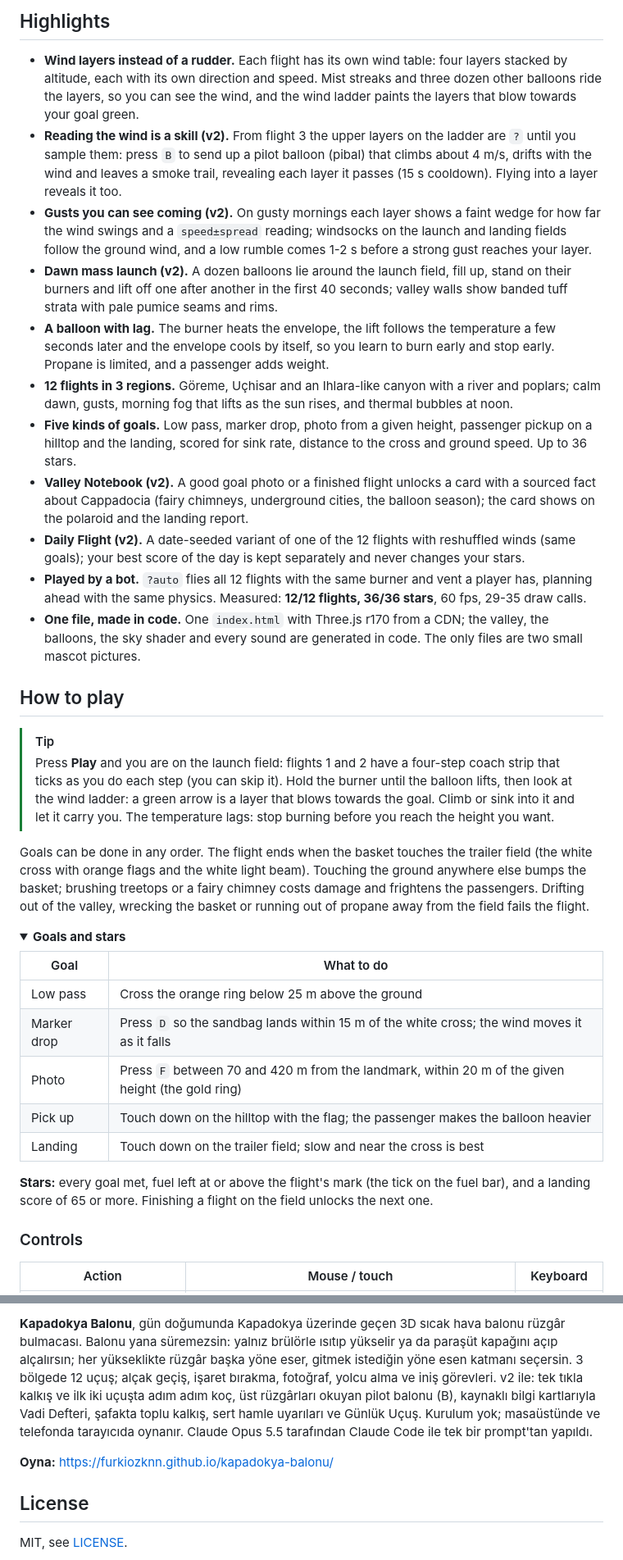
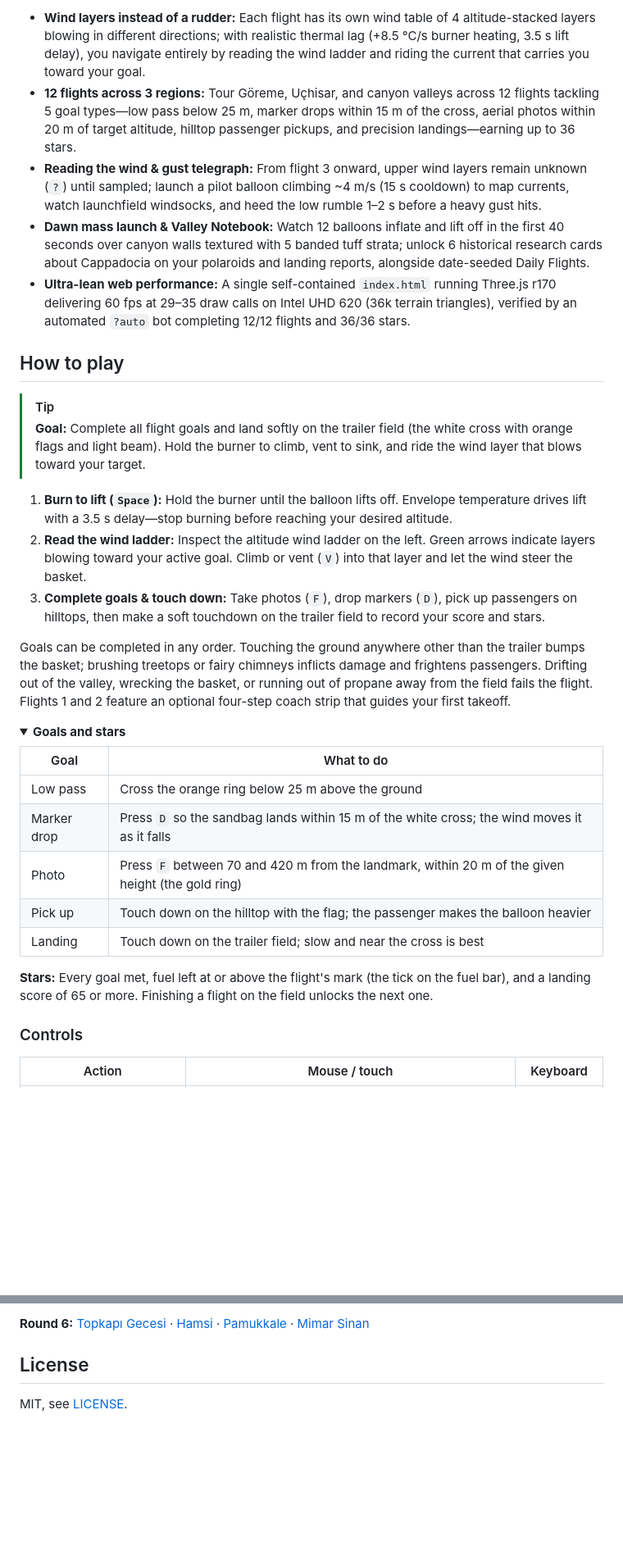
Before and after one commit to Furkiozknn/kapadokya-balonu, a Markdown page: README.md, 2 parts joined by grey strips. Shown at 82% size. GitHub-like rendering; folded sections open; blank space fills up the shorter version.

```diff
--- a/README.md
+++ b/README.md
@@ -24,44 +31,20 @@
 
-## Highlights
-
-- **Wind layers instead of a rudder.** Each flight has its own wind table: four layers stacked by altitude, each with
-  its own direction and speed. Mist streaks and three dozen other balloons ride the layers, so you can see the wind,
-  and the wind ladder paints the layers that blow towards your goal green.
-- **Reading the wind is a skill (v2).** From flight 3 the upper layers on the ladder are `?` until you sample them:
-  press `B` to send up a pilot balloon (pibal) that climbs about 4 m/s, drifts with the wind and leaves a smoke trail,
-  revealing each layer it passes (15 s cooldown). Flying into a layer reveals it too.
-- **Gusts you can see coming (v2).** On gusty mornings each layer shows a faint wedge for how far the wind swings and a
-  `speed±spread` reading; windsocks on the launch and landing fields follow the ground wind, and a low rumble comes
-  1-2 s before a strong gust reaches your layer.
-- **Dawn mass launch (v2).** A dozen balloons lie around the launch field, fill up, stand on their burners and lift
-  off one after another in the first 40 seconds; valley walls show banded tuff strata with pale pumice seams and rims.
-- **A balloon with lag.** The burner heats the envelope, the lift follows the temperature a few seconds later and the
-  envelope cools by itself, so you learn to burn early and stop early. Propane is limited, and a passenger adds weight.
-- **12 flights in 3 regions.** Göreme, Uçhisar and an Ihlara-like canyon with a river and poplars; calm dawn, gusts,
-  morning fog that lifts as the sun rises, and thermal bubbles at noon.
-- **Five kinds of goals.** Low pass, marker drop, photo from a given height, passenger pickup on a hilltop and the
-  landing, scored for sink rate, distance to the cross and ground speed. Up to 36 stars.
-- **Valley Notebook (v2).** A good goal photo or a finished flight unlocks a card with a sourced fact about Cappadocia
-  (fairy chimneys, underground cities, the balloon season); the card shows on the polaroid and the landing report.
-- **Daily Flight (v2).** A date-seeded variant of one of the 12 flights with reshuffled winds (same goals); your best
-  score of the day is kept separately and never changes your stars.
-- **Played by a bot.** `?auto` flies all 12 flights with the same burner and vent a player has, planning ahead with the
-  same physics. Measured: **12/12 flights, 36/36 stars**, 60 fps, 29-35 draw calls.
-- **One file, made in code.** One `index.html` with Three.js r170 from a CDN; the valley, the balloons, the sky shader and
-  every sound are generated in code. The only files are two small mascot pictures.
+- **Wind layers instead of a rudder:** Each flight has its own wind table of 4 altitude-stacked layers blowing in different directions; with realistic thermal lag (+8.5 °C/s burner heating, 3.5 s lift delay), you navigate entirely by reading the wind ladder and riding the current that carries you toward your goal.
+- **12 flights across 3 regions:** Tour Göreme, Uçhisar, and canyon valleys across 12 flights tackling 5 goal types—low pass below 25 m, marker drops within 15 m of the cross, aerial photos within 20 m of target altitude, hilltop passenger pickups, and precision landings—earning up to 36 stars.
+- **Reading the wind & gust telegraph:** From flight 3 onward, upper wind layers remain unknown (`?`) until sampled; launch a pilot balloon climbing ~4 m/s (15 s cooldown) to map currents, watch launchfield windsocks, and heed the low rumble 1–2 s before a heavy gust hits.
+- **Dawn mass launch & Valley Notebook:** Watch 12 balloons inflate and lift off in the first 40 seconds over canyon walls textured with 5 banded tuff strata; unlock 6 historical research cards about Cappadocia on your polaroids and landing reports, alongside date-seeded Daily Flights.
+- **Ultra-lean web performance:** A single self-contained `index.html` running Three.js r170 delivering 60 fps at 29–35 draw calls on Intel UHD 620 (36k terrain triangles), verified by an automated `?auto` bot completing 12/12 flights and 36/36 stars.
 
 ## How to play
 
 > [!TIP]
-> Press **Play** and you are on the launch field: flights 1 and 2 have a four-step coach strip that ticks as you do
-> each step (you can skip it). Hold the burner until the balloon lifts, then look at the wind ladder: a green arrow is a layer that blows towards
-> the goal. Climb or sink into it and let it carry you. The temperature lags: stop burning before you reach the height
-> you want.
+> **Goal:** Complete all flight goals and land softly on the trailer field (the white cross with orange flags and light beam). Hold the burner to climb, vent to sink, and ride the wind layer that blows toward your target.
 
-Goals can be done in any order. The flight ends when the basket touches the trailer field (the white cross with
-orange flags and the white light beam). Touching the ground anywhere else bumps the basket; brushing treetops or a
-fairy chimney costs damage and frightens the passengers. Drifting out of the valley, wrecking the basket or running out
-of propane away from the field fails the flight.
+1. **Burn to lift (`Space`):** Hold the burner until the balloon lifts off. Envelope temperature drives lift with a 3.5 s delay—stop burning before reaching your desired altitude.
+2. **Read the wind ladder:** Inspect the altitude wind ladder on the left. Green arrows indicate layers blowing toward your active goal. Climb or vent (`V`) into that layer and let the wind steer the basket.
+3. **Complete goals & touch down:** Take photos (`F`), drop markers (`D`), pick up passengers on hilltops, then make a soft touchdown on the trailer field to record your score and stars.
+
+Goals can be completed in any order. Touching the ground anywhere other than the trailer bumps the basket; brushing treetops or fairy chimneys inflicts damage and frightens passengers. Drifting out of the valley, wrecking the basket, or running out of propane away from the field fails the flight. Flights 1 and 2 feature an optional four-step coach strip that guides your first takeoff.
 
 <details>
 <summary><b>Goals and stars</b></summary>
@@ -74,8 +57,7 @@ of propane away from the field fails the flight.
 | Pick up | Touch down on the hilltop with the flag; the passenger makes the balloon heavier |
 | Landing | Touch down on the trailer field; slow and near the cross is best |
 
-**Stars:** every goal met, fuel left at or above the flight's mark (the tick on the fuel bar), and a landing score of
-65 or more. Finishing a flight on the field unlocks the next one.
+**Stars:** Every goal met, fuel left at or above the flight's mark (the tick on the fuel bar), and a landing score of 65 or more. Finishing a flight on the field unlocks the next one.
 
 </details>
 
@@ -220,13 +168,5 @@ prompt. The other games: [Hisar](https://furkiozknn.github.io/kale-savunmasi/)
 
-**Kapadokya Balonu**, gün doğumunda Kapadokya üzerinde geçen 3D sıcak hava balonu rüzgâr bulmacası. Balonu yana
-süremezsin: yalnız brülörle ısıtıp yükselir ya da paraşüt kapağını açıp alçalırsın; her yükseklikte rüzgâr başka yöne
-eser, gitmek istediğin yöne esen katmanı seçersin. 3 bölgede 12 uçuş; alçak geçiş, işaret bırakma, fotoğraf, yolcu
-alma ve iniş görevleri. v2 ile: tek tıkla kalkış ve ilk iki uçuşta adım adım koç, üst rüzgârları okuyan
-pilot balonu (B), kaynaklı bilgi kartlarıyla Vadi Defteri, şafakta toplu kalkış, sert hamle uyarıları ve Günlük Uçuş.
-Kurulum yok; masaüstünde ve telefonda tarayıcıda oynanır. Claude Opus 5.5 tarafından Claude
-Code ile tek bir prompt'tan yapıldı.
-
-**Oyna:** https://furkiozknn.github.io/kapadokya-balonu/
+**Round 6:** [Topkapı Gecesi](https://furkiozknn.github.io/topkapi-gecesi/) · [Hamsi](https://furkiozknn.github.io/hamsi/) · [Pamukkale](https://furkiozknn.github.io/pamukkale/) · [Mimar Sinan](https://furkiozknn.github.io/mimar-sinan/)
 
 ## License
 
```
Also changed, not shown: other parts of README.md (+49 -76 lines).
